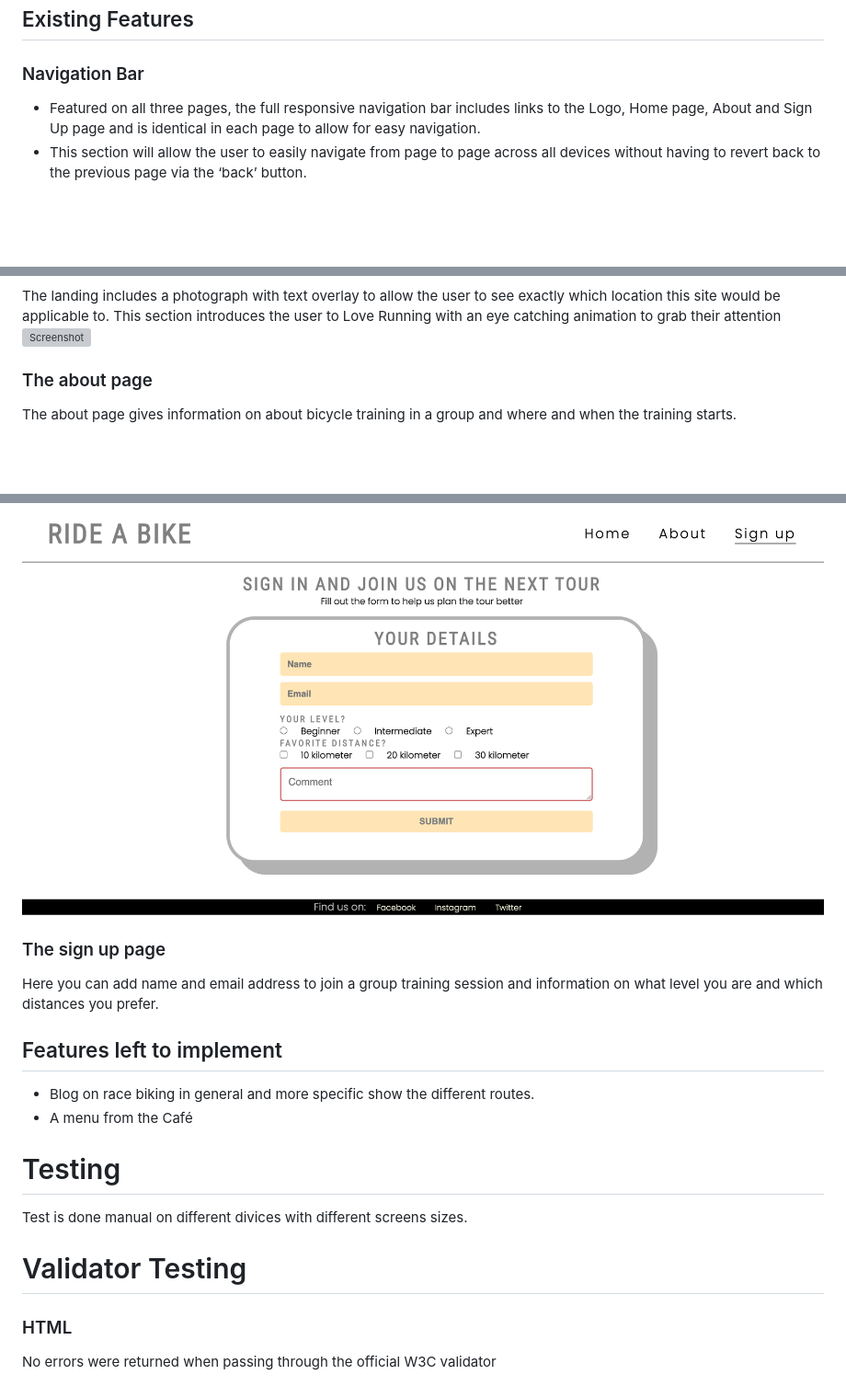
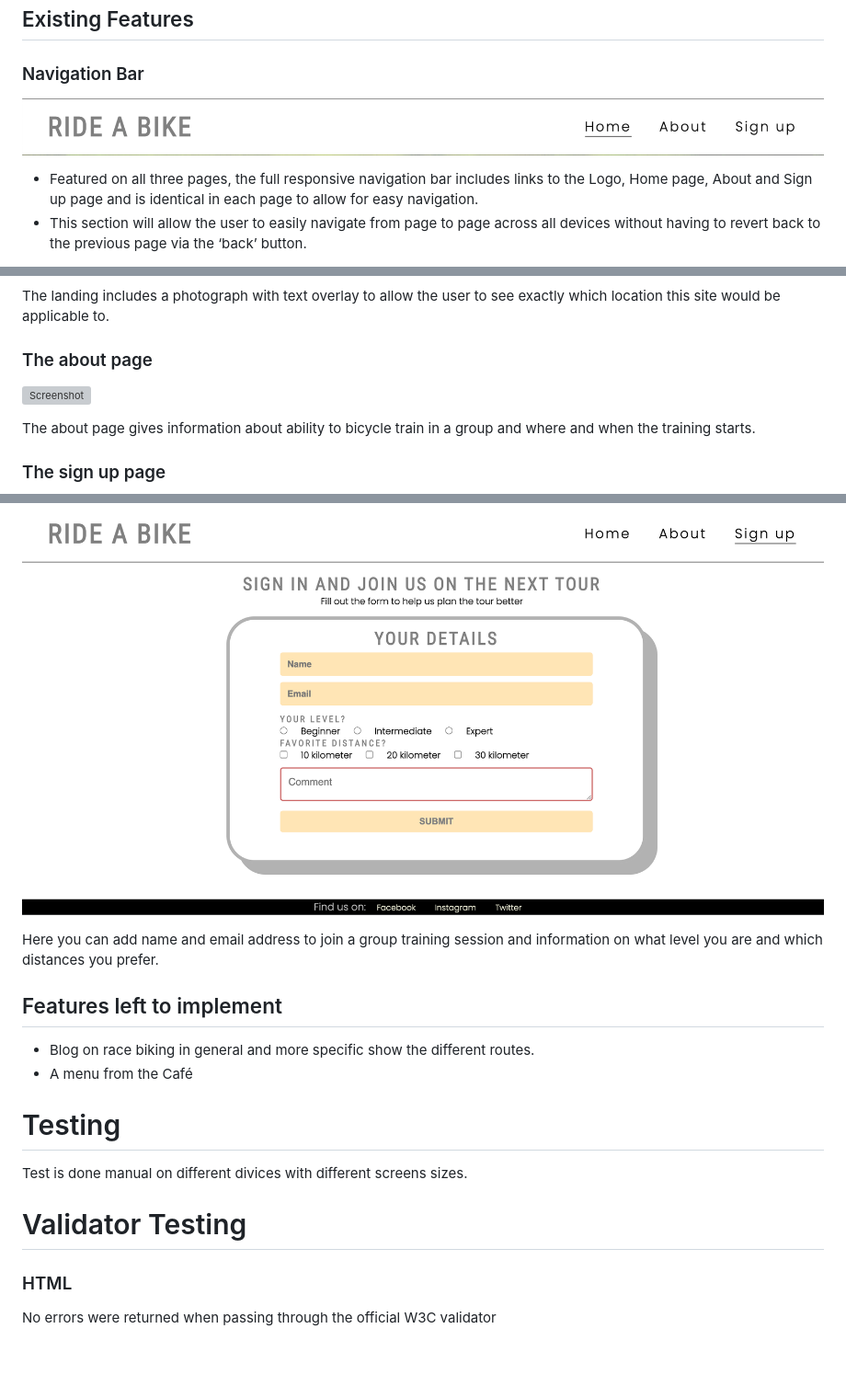
Before and after one commit to SamsKod/ride-a-bike, a Markdown page: README.md, 3 parts joined by grey strips. Shown: that part at 92% size. Drawn GitHub-style; pictures changed too: assets/images/MenuScreenshot.png (added); blank space fills up the shorter version; grey boxes are pictures that could not be loaded.

Commit message:
Correct content to README.md and image MenuScreenshot.png

```diff
--- a/README.md
+++ b/README.md
@@ -11,6 +11,9 @@ Ride A Bike is a site that hopes to help keep people motivated to meet up for cy
 ## Existing Features
 
 ### Navigation Bar
-- Featured on all three pages, the full responsive navigation bar includes links to the Logo, Home page, About and Sign Up page and is identical in each page to allow for easy navigation.
+
+![MenuScreenshot](assets/images/MenuScreenshot.png)
+
+- Featured on all three pages, the full responsive navigation bar includes links to the Logo, Home page, About and Sign up page and is identical in each page to allow for easy navigation.
 - This section will allow the user to easily navigate from page to page across all devices without having to revert back to the previous page via the ‘back’ button.
 
@@ -19,11 +24,17 @@ Ride A Bike is a site that hopes to help keep people motivated to meet up for cy
 The landing includes a photograph with text overlay to allow the user to see exactly which location this site would be applicable to.
-This section introduces the user to Love Running with an eye catching animation to grab their attention
+
+### The about page
+
 ![Screenshot](assets/images/AboutScreenshot.png)
-### The about page
-The about page gives information on about bicycle training in a group and where and when the training starts.
+
+The about page gives information about ability to bicycle train in a group and where and when the training starts.
+
+### The sign up page
+
 ![Screenshot](assets/images/FormScreenshot.png)
-### The sign up page
+
 Here you can add name and email address to join a group training session and information on what level you are and which distances you prefer.
+
 ## Features left to implement
 - Blog on race biking in general and more specific show the different routes.
 - A menu from the Café
@@ -32,6 +43,7 @@ Here you can add name and email address to join a group training session and inf
 Test is done manual on different divices with different screens sizes.
 
 # Validator Testing
+
 ### HTML
 No errors were returned when passing through the official W3C validator
 ### CSS
```
Also changed, not shown: other parts of README.md (+3 -1 lines).
